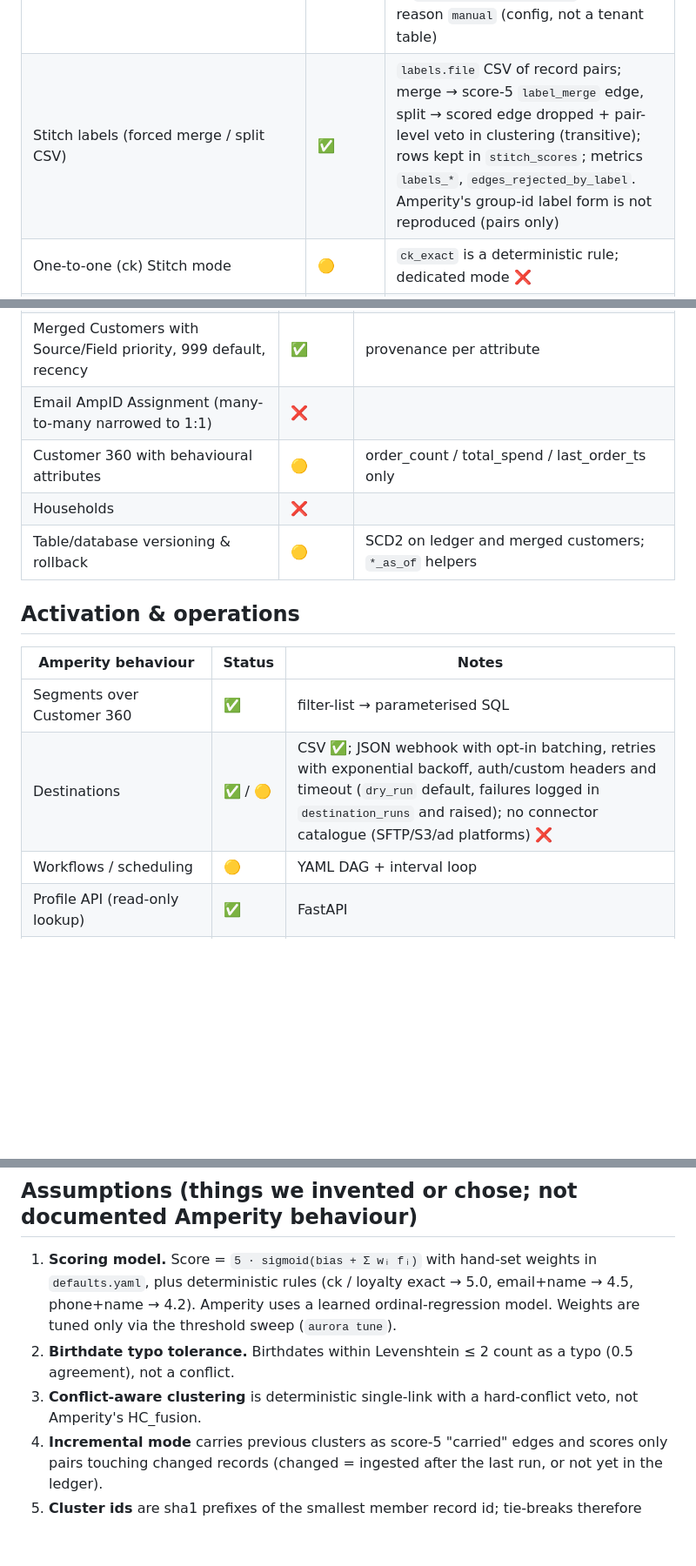
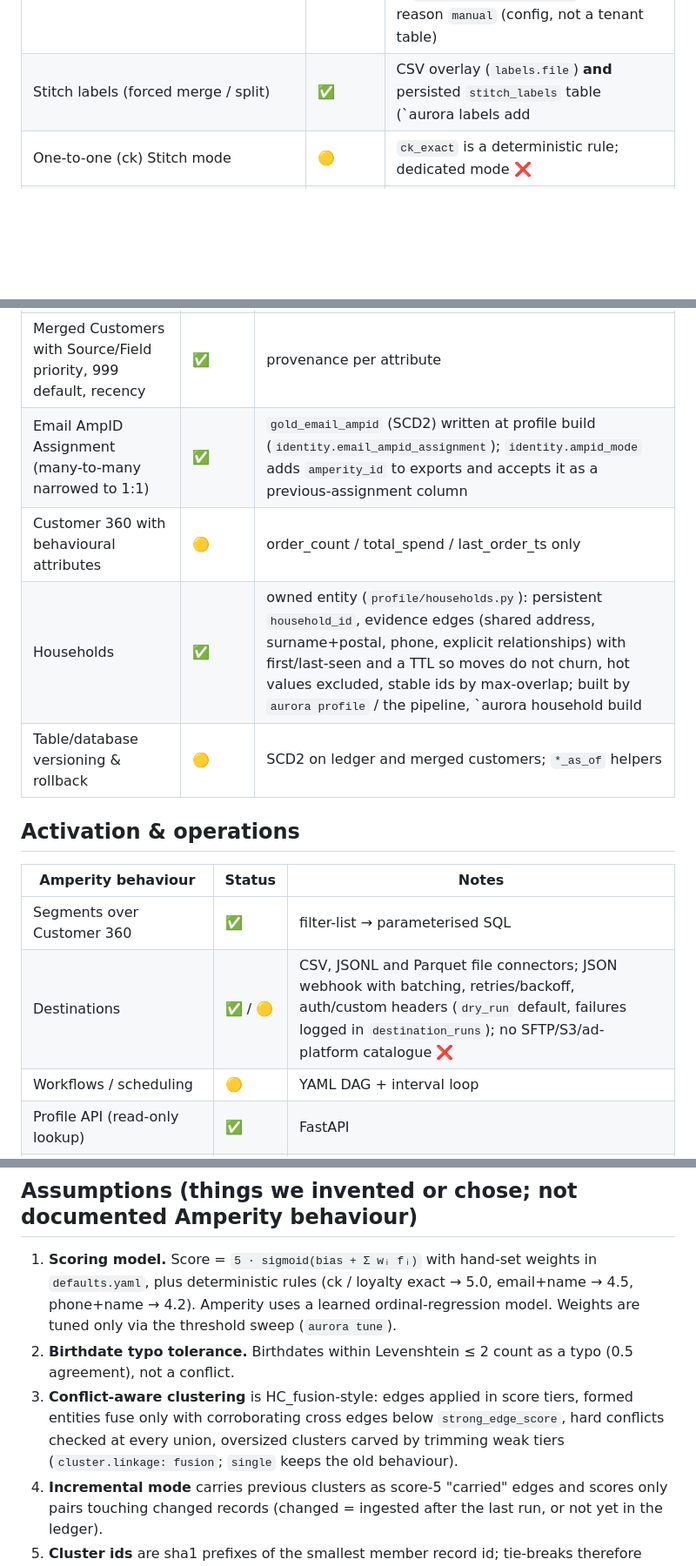
Before and after one commit to Harsh0707005/aurora-cdp, a Markdown page: docs/feature-parity.md, 3 parts joined by grey strips. Shown at 87% size. GitHub-like rendering; blank space fills up the shorter version.

```diff
--- a/docs/feature-parity.md
+++ b/docs/feature-parity.md
@@ -19,7 +19,7 @@ Legend: ✅ implemented (scaffold-grade) · 🟡 partial / stub · ❌ not start
 | Supersized / blackhole components (BFS partition) | ✅ | BFS partition of oversized components before fusion + `cluster.carve` trimming weak tiers of oversized clusters after it (members surfaced as `carved_records`) |
 | Trivial duplicate groups | ✅ | identical records collapse to a representative for blocking/scoring and expand back in `stitch_scores`; `match_type = trivial_duplicate` |
 | Bad-value blocklist with automatic detection + manual blocklist | ✅ | thresholds from docs; `blocklist.manual {email, phone, address}` values (raw or normalised) are NULLed before blocking and listed in `stitch_blocklist_values` with reason `manual` (config, not a tenant table) |
-| Stitch labels (forced merge / split CSV) | ✅ | `labels.file` CSV of record pairs; merge → score-5 `label_merge` edge, split → scored edge dropped + pair-level veto in clustering (transitive); rows kept in `stitch_scores`; metrics `labels_*`, `edges_rejected_by_label`. Amperity's group-id label form is not reproduced (pairs only) |
+| Stitch labels (forced merge / split) | ✅ | CSV overlay (`labels.file`) **and** persisted `stitch_labels` table (`aurora labels add|import|list|remove`, survive runs); merge → score-5 `label_merge` edge that outranks attribute conflicts, split → scored edge dropped + transitive pair veto; group-id label form not reproduced (pairs only) |
 | One-to-one (ck) Stitch mode | 🟡 | `ck_exact` is a deterministic rule; dedicated mode ❌ |
 | Incremental clustering | 🟡 | changed-record pair filtering + carried edges; correctness equivalence not verified |
 | Stable ID assignment (greedy max-overlap, ties by ascending id) | ✅ | `stable_id.py` |
@@ -34,9 +34,9 @@ Legend: ✅ implemented (scaffold-grade) · 🟡 partial / stub · ❌ not start
 | Immutable, versioned substrate (prior generations kept) | 🟡 | bronze keeps every row (`is_current`); stitch results keyed by run_id; silver is rebuilt per source |
 | Unified Preprocessed Raw / Unified Coalesced / Identity Graph | ✅ | tables + views |
 | Merged Customers with Source/Field priority, 999 default, recency | ✅ | provenance per attribute |
-| Email AmpID Assignment (many-to-many narrowed to 1:1) | ❌ | |
+| Email AmpID Assignment (many-to-many narrowed to 1:1) | ✅ | `gold_email_ampid` (SCD2) written at profile build (`identity.email_ampid_assignment`); `identity.ampid_mode` adds `amperity_id` to exports and accepts it as a previous-assignment column |
 | Customer 360 with behavioural attributes | 🟡 | order_count / total_spend / last_order_ts only |
-| Households | ❌ | |
+| Households | ✅ | owned entity (`profile/households.py`): persistent `household_id`, evidence edges (shared address, surname+postal, phone, explicit relationships) with first/last-seen and a TTL so moves do not churn, hot values excluded, stable ids by max-overlap; built by `aurora profile` / the pipeline, `aurora household build|show|add-relationship` |
 | Table/database versioning & rollback | 🟡 | SCD2 on ledger and merged customers; `*_as_of` helpers |
 
 ## Activation & operations
@@ -44,7 +44,7 @@ Legend: ✅ implemented (scaffold-grade) · 🟡 partial / stub · ❌ not start
 | Amperity behaviour | Status | Notes |
 |---|---|---|
 | Segments over Customer 360 | ✅ | filter-list → parameterised SQL |
-| Destinations | ✅ / 🟡 | CSV ✅; JSON webhook with opt-in batching, retries with exponential backoff, auth/custom headers and timeout (`dry_run` default, failures logged in `destination_runs` and raised); no connector catalogue (SFTP/S3/ad platforms) ❌ |
+| Destinations | ✅ / 🟡 | CSV, JSONL and Parquet file connectors; JSON webhook with batching, retries/backoff, auth/custom headers (`dry_run` default, failures logged in `destination_runs`); no SFTP/S3/ad-platform catalogue ❌ |
 | Workflows / scheduling | 🟡 | YAML DAG + interval loop |
 | Profile API (read-only lookup) | ✅ | FastAPI |
 | Real-time streaming layer | ❌ | out of scope for now |
@@ -57,7 +57,7 @@ Legend: ✅ implemented (scaffold-grade) · 🟡 partial / stub · ❌ not start
    deterministic rules (ck / loyalty exact → 5.0, email+name → 4.5, phone+name → 4.2). Amperity uses a learned
    ordinal-regression model. Weights are tuned only via the threshold sweep (`aurora tune`).
 2. **Birthdate typo tolerance.** Birthdates within Levenshtein ≤ 2 count as a typo (0.5 agreement), not a conflict.
-3. **Conflict-aware clustering** is deterministic single-link with a hard-conflict veto, not Amperity's HC_fusion.
+3. **Conflict-aware clustering** is HC_fusion-style: edges applied in score tiers, formed entities fuse only with corroborating cross edges below `strong_edge_score`, hard conflicts checked at every union, oversized clusters carved by trimming weak tiers (`cluster.linkage: fusion`; `single` keeps the old behaviour).
 4. **Incremental mode** carries previous clusters as score-5 "carried" edges and scores only pairs touching
    changed records (changed = ingested after the last run, or not yet in the ledger).
 5. **Cluster ids** are sha1 prefixes of the smallest member record id; tie-breaks therefore follow that hash order.
```
Also changed, not shown: other parts of docs/feature-parity.md (+12 -5 lines), CHANGELOG.md (+8 -0 lines).
